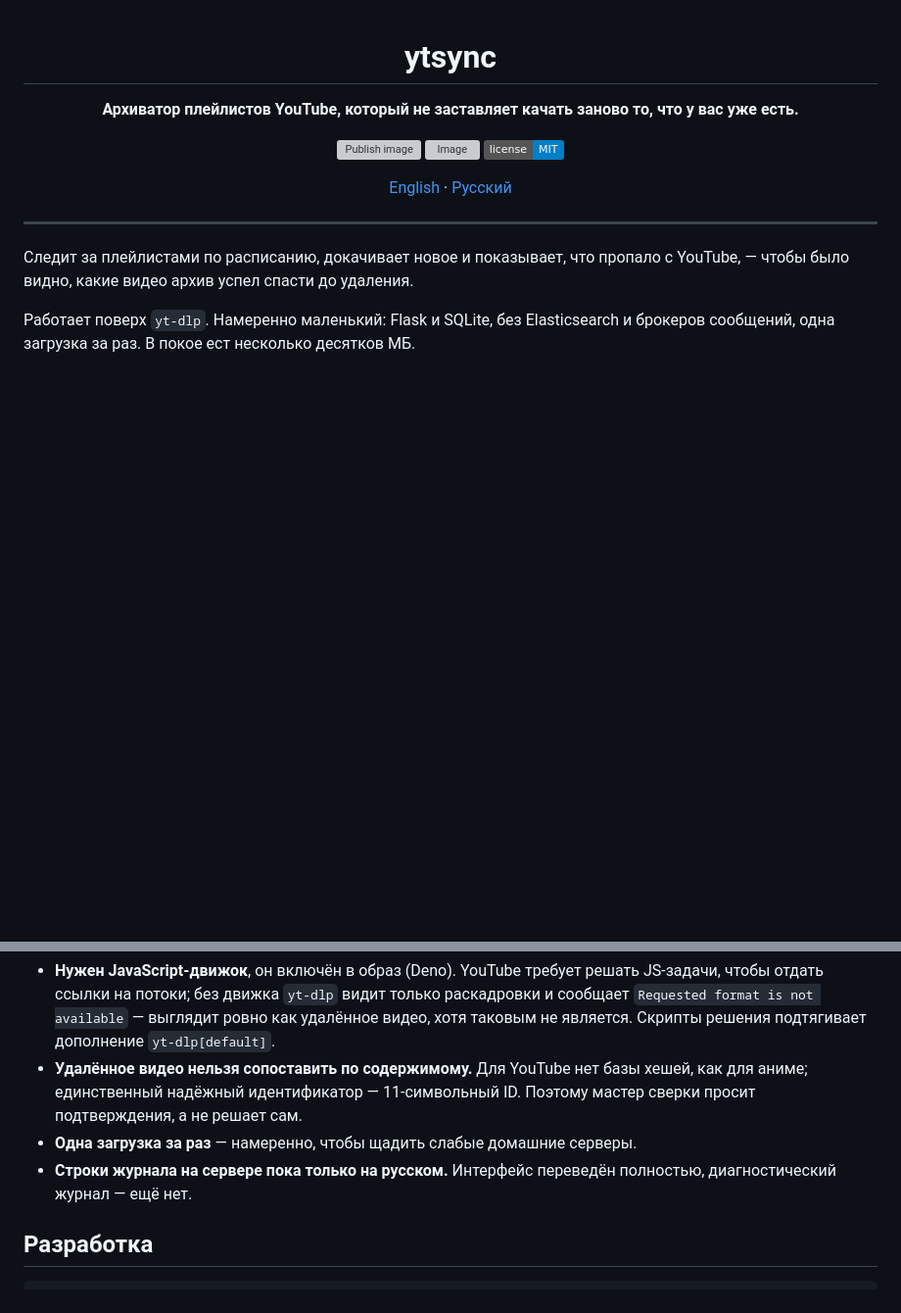
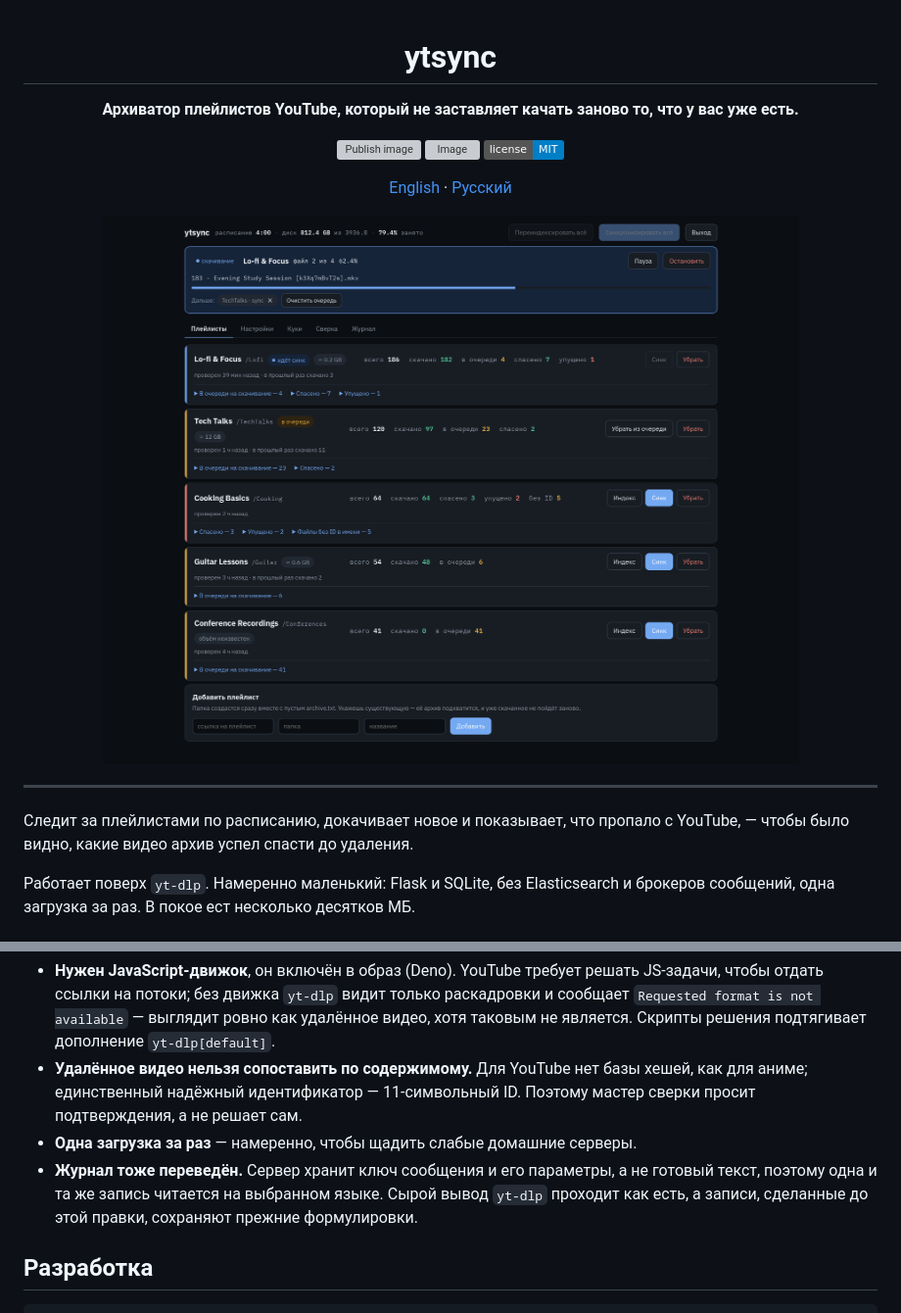
Before and after one commit to BasteArima/ytsync, a Markdown page: README.ru.md, 2 parts joined by grey strips. Shown at 98% size. Drawn GitHub-style; pictures changed too: docs/screenshot-ru.png (added); badges without logos; blank space fills up the shorter version; grey boxes are pictures that could not be loaded.

```diff
--- a/README.ru.md
+++ b/README.ru.md
@@ -9,6 +9,8 @@
 [![License](https://img.shields.io/badge/license-MIT-blue)](LICENSE)
 
 [English](README.md) · [Русский](README.ru.md)
+
+<img src="docs/screenshot-ru.png" alt="Панель ytsync: плейлист качается с живым прогрессом, видна очередь и счётчики по каждому плейлисту" width="900">
 
 </div>
 
@@ -129,8 +131,10 @@ PBKDF2-SHA256 со случайной солью; кука сессии подп
   хешей, как для аниме; единственный надёжный идентификатор — 11-символьный ID.
   Поэтому мастер сверки просит подтверждения, а не решает сам.
 - **Одна загрузка за раз** — намеренно, чтобы щадить слабые домашние серверы.
-- **Строки журнала на сервере пока только на русском.** Интерфейс переведён
-  полностью, диагностический журнал — ещё нет.
+- **Журнал тоже переведён.** Сервер хранит ключ сообщения и его параметры, а не
+  готовый текст, поэтому одна и та же запись читается на выбранном языке. Сырой
+  вывод `yt-dlp` проходит как есть, а записи, сделанные до этой правки,
+  сохраняют прежние формулировки.
 
 ## Разработка
 
```
Also changed, not shown: README.md (+6 -2 lines), docs/screenshot-en.png (added), 4 other files.
